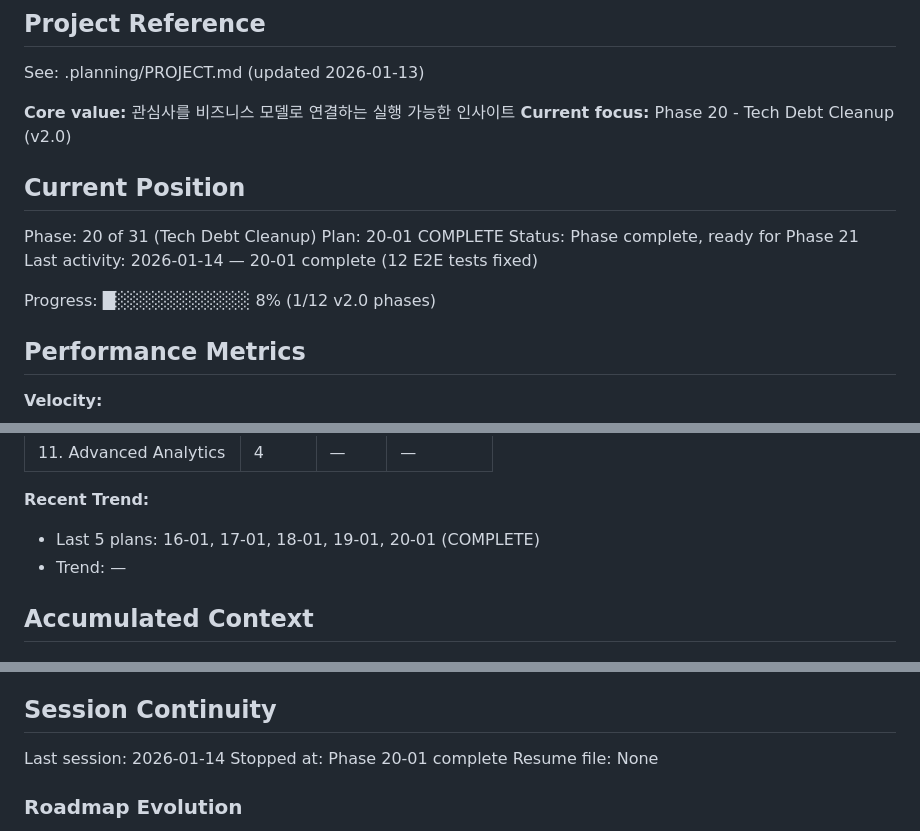
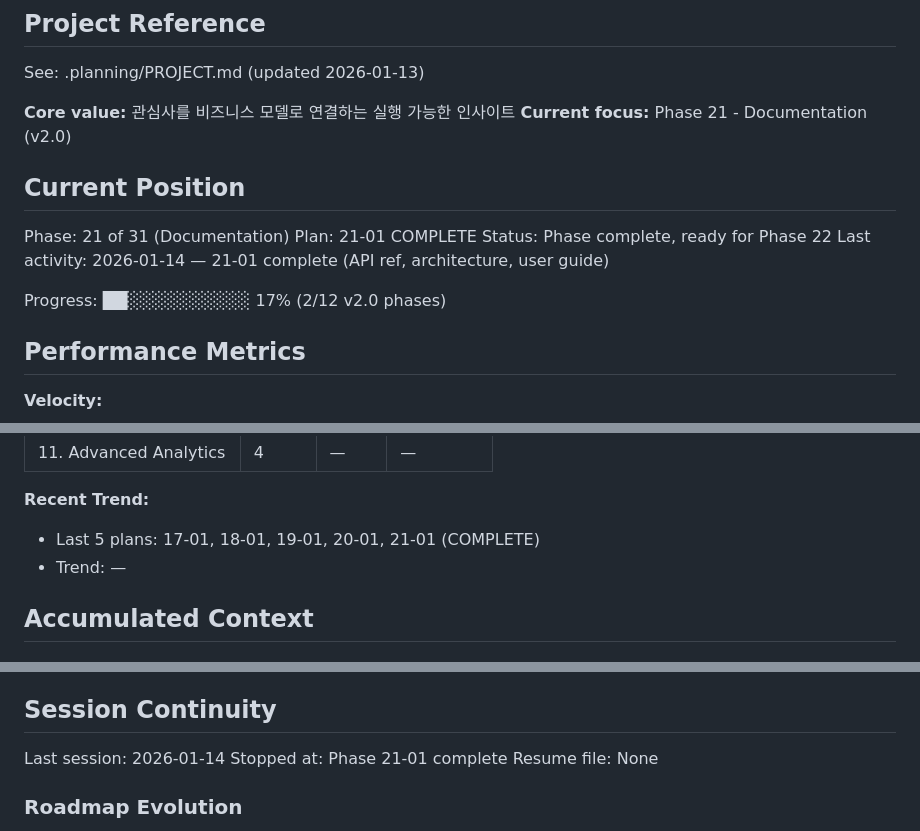
Before and after one commit to kiminbean/reddit-Insight, a Markdown page: .planning/STATE.md, 3 parts joined by grey strips. Drawn GitHub-style.

Commit message:
docs(21-01): complete plan
- Create 21-01-SUMMARY.md with execution details
- Update STATE.md: Phase 21 complete, ready for Phase 22
- Update ROADMAP.md: Mark 21-01 as complete

Co-Authored-By: Claude Opus 4.5 <noreply@anthropic.com>

```diff
--- a/.planning/STATE.md
+++ b/.planning/STATE.md
@@ -5,16 +5,16 @@
 See: .planning/PROJECT.md (updated 2026-01-13)
 
 **Core value:** 관심사를 비즈니스 모델로 연결하는 실행 가능한 인사이트
-**Current focus:** Phase 20 - Tech Debt Cleanup (v2.0)
+**Current focus:** Phase 21 - Documentation (v2.0)
 
 ## Current Position
 
-Phase: 20 of 31 (Tech Debt Cleanup)
-Plan: 20-01 COMPLETE
-Status: Phase complete, ready for Phase 21
-Last activity: 2026-01-14 — 20-01 complete (12 E2E tests fixed)
+Phase: 21 of 31 (Documentation)
+Plan: 21-01 COMPLETE
+Status: Phase complete, ready for Phase 22
+Last activity: 2026-01-14 — 21-01 complete (API ref, architecture, user guide)
 
-Progress: █░░░░░░░░░░░ 8% (1/12 v2.0 phases)
+Progress: ██░░░░░░░░░░ 17% (2/12 v2.0 phases)
 
 ## Performance Metrics
 
@@ -40,7 +40,7 @@ Progress: █░░░░░░░░░░░ 8% (1/12 v2.0 phases)
 | 11. Advanced Analytics | 4 | — | — |
 
 **Recent Trend:**
-- Last 5 plans: 16-01, 17-01, 18-01, 19-01, 20-01 (COMPLETE)
+- Last 5 plans: 17-01, 18-01, 19-01, 20-01, 21-01 (COMPLETE)
 - Trend: —
 
 ## Accumulated Context
@@ -101,7 +101,7 @@ None yet.
 ## Session Continuity
 
 Last session: 2026-01-14
-Stopped at: Phase 20-01 complete
+Stopped at: Phase 21-01 complete
 Resume file: None
 
 ### Roadmap Evolution
```
Also changed, not shown: .planning/ROADMAP.md (+3 -3 lines), 1 other file.
